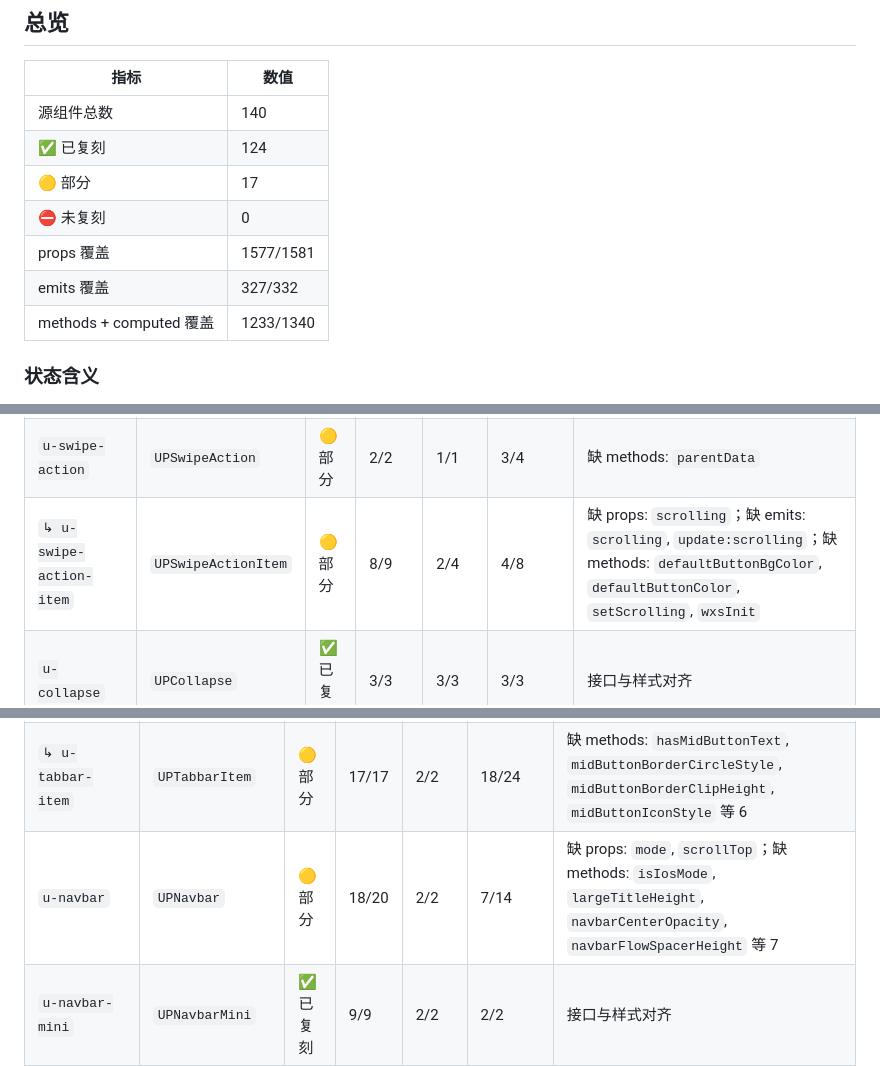
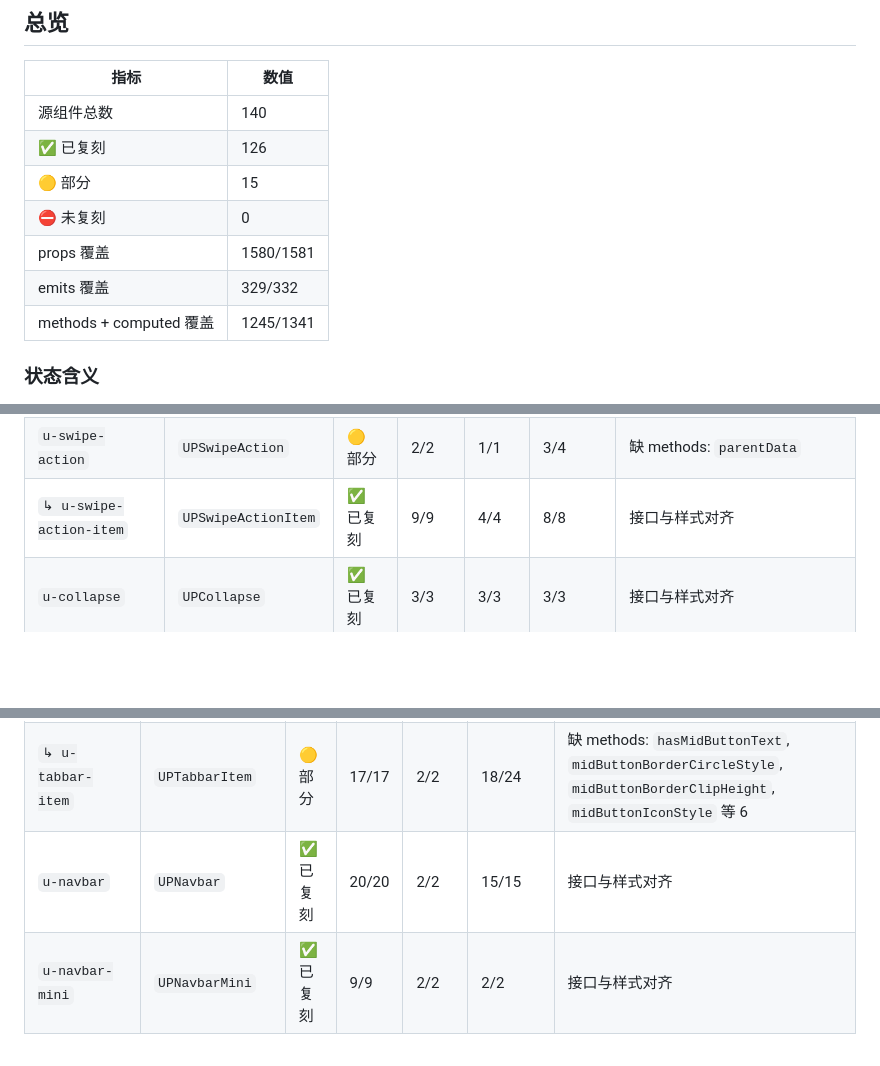
Before and after one commit to ijry/ultra-ui-flutter, a Markdown page: docs/component-progress.md, 3 parts joined by grey strips. GitHub-like rendering; blank space fills up the shorter version.

Commit message:
docs: regenerate progress table after navbar and swipe-action work

```diff
--- a/docs/component-progress.md
+++ b/docs/component-progress.md
@@ -16,12 +16,12 @@
 | 指标 | 数值 |
 |---|---|
 | 源组件总数 | 140 |
-| ✅ 已复刻 | 124 |
-| 🟡 部分 | 17 |
+| ✅ 已复刻 | 126 |
+| 🟡 部分 | 15 |
 | ⛔ 未复刻 | 0 |
-| props 覆盖 | 1577/1581 |
-| emits 覆盖 | 327/332 |
-| methods + computed 覆盖 | 1233/1340 |
+| props 覆盖 | 1580/1581 |
+| emits 覆盖 | 329/332 |
+| methods + computed 覆盖 | 1245/1341 |
 
 ### 状态含义
 
@@ -127,7 +127,7 @@
 | `↳ u-row-notice` | `UPRowNotice` | ✅ 已复刻 | 7/7 | 2/2 | 8/8 | 接口与样式对齐 |
 | `u-notify` | `UPNotify` | ✅ 已复刻 | 8/8 | — | 6/6 | 接口与样式对齐 |
 | `u-swipe-action` | `UPSwipeAction` | 🟡 部分 | 2/2 | 1/1 | 3/4 | 缺 methods: `parentData` |
-| `↳ u-swipe-action-item` | `UPSwipeActionItem` | 🟡 部分 | 8/9 | 2/4 | 4/8 | 缺 props: `scrolling`；缺 emits: `scrolling`, `update:scrolling`；缺 methods: `defaultButtonBgColor`, `defaultButtonColor`, `setScrolling`, `wxsInit` |
+| `↳ u-swipe-action-item` | `UPSwipeActionItem` | ✅ 已复刻 | 9/9 | 4/4 | 8/8 | 接口与样式对齐 |
 | `u-collapse` | `UPCollapse` | ✅ 已复刻 | 3/3 | 3/3 | 3/3 | 接口与样式对齐 |
 | `↳ u-collapse-item` | `UPCollapseItem` | ✅ 已复刻 | 17/17 | — | 3/3 | 接口与样式对齐 |
 | `u-popup` | `UPPopup` | 🟡 部分 | 19/19 | 5/5 | 16/17 | 缺 methods: `emitClose` |
@@ -168,7 +168,7 @@
 | `↳ u-dropdown-item` | `UPDropdownItem` | ✅ 已复刻 | 7/7 | 2/2 | 3/3 | 接口与样式对齐 |
 | `u-tabbar` | `UPTabbar` | ✅ 已复刻 | 17/17 | — | 4/4 | 接口与样式对齐 |
 | `↳ u-tabbar-item` | `UPTabbarItem` | 🟡 部分 | 17/17 | 2/2 | 18/24 | 缺 methods: `hasMidButtonText`, `midButtonBorderCircleStyle`, `midButtonBorderClipHeight`, `midButtonIconStyle` 等 6 |
-| `u-navbar` | `UPNavbar` | 🟡 部分 | 18/20 | 2/2 | 7/14 | 缺 props: `mode`, `scrollTop`；缺 methods: `isIosMode`, `largeTitleHeight`, `navbarCenterOpacity`, `navbarFlowSpacerHeight` 等 7 |
+| `u-navbar` | `UPNavbar` | ✅ 已复刻 | 20/20 | 2/2 | 15/15 | 接口与样式对齐 |
 | `u-navbar-mini` | `UPNavbarMini` | ✅ 已复刻 | 9/9 | 2/2 | 2/2 | 接口与样式对齐 |
 | `u-tabs` | `UPTabs` | ✅ 已复刻 | 14/14 | 4/4 | 15/15 | 接口与样式对齐 |
 | `↳ u-tabs-item` | `UPTabsItem` | ✅ 已复刻 | — | — | — | 接口与样式对齐 |
```
